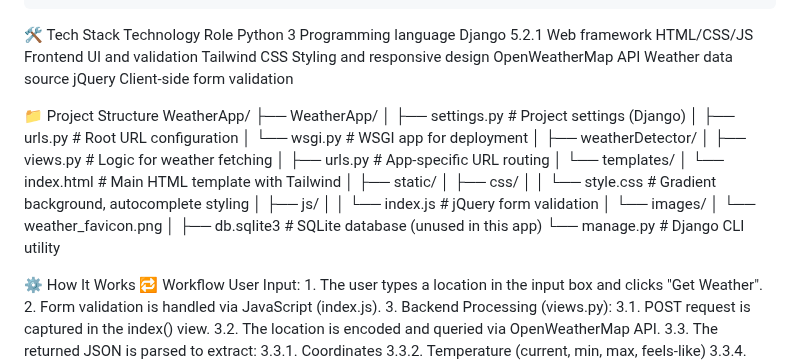
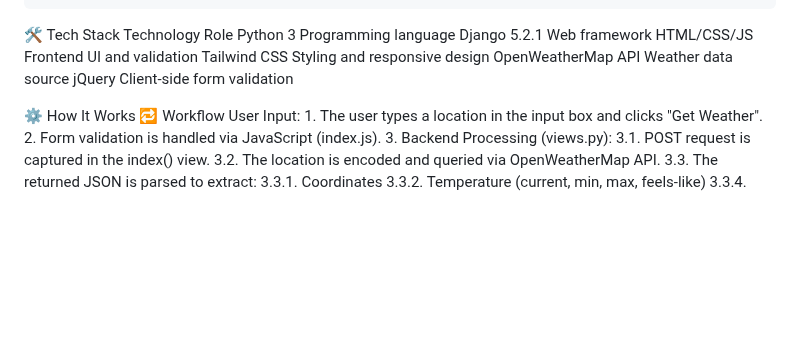
Before and after one commit to awesome-sparsh/weatherApp, a Markdown page: README.md, the part around the change. GitHub-like rendering; blank space fills up the shorter version.

```diff
--- a/README.md
+++ b/README.md
@@ -26,30 +26,6 @@ Developed by Sparsh Sethi
     Tailwind CSS	Styling and responsive design
     OpenWeatherMap API	Weather data source
     jQuery	Client-side form validation
-
-📁 Project Structure
-    WeatherApp/
-    ├── WeatherApp/
-    │   ├── settings.py          # Project settings (Django)
-    │   ├── urls.py              # Root URL configuration
-    │   └── wsgi.py              # WSGI app for deployment
-    │
-    ├── weatherDetector/
-    │   ├── views.py             # Logic for weather fetching
-    │   ├── urls.py              # App-specific URL routing
-    │   └── templates/
-    │       └── index.html       # Main HTML template with Tailwind
-    │
-    ├── static/
-    │   ├── css/
-    │   │   └── style.css        # Gradient background, autocomplete styling
-    │   ├── js/
-    │   │   └── index.js         # jQuery form validation
-    │   └── images/
-    │       └── weather_favicon.png
-    │
-    ├── db.sqlite3               # SQLite database (unused in this app)
-    └── manage.py                # Django CLI utility
 
 ⚙️ How It Works
     🔁 Workflow
```
